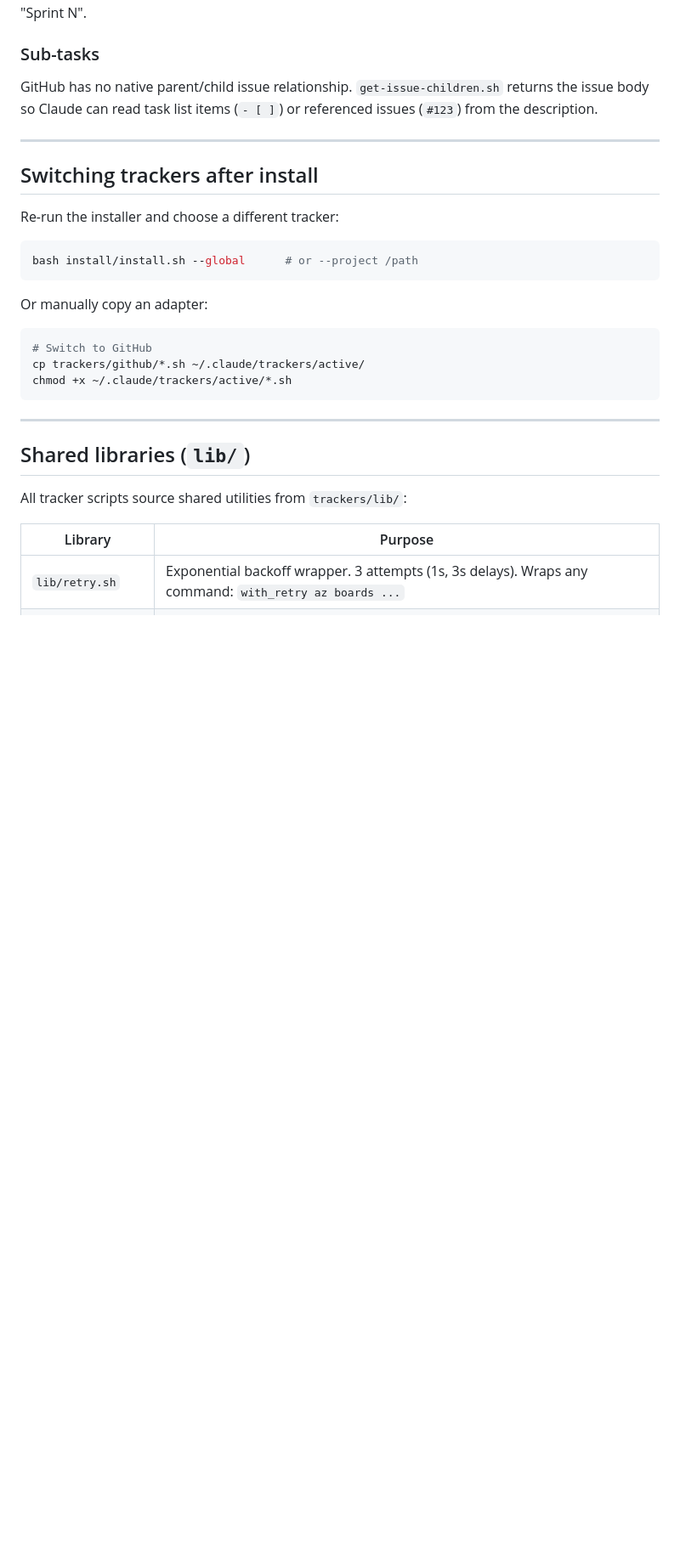
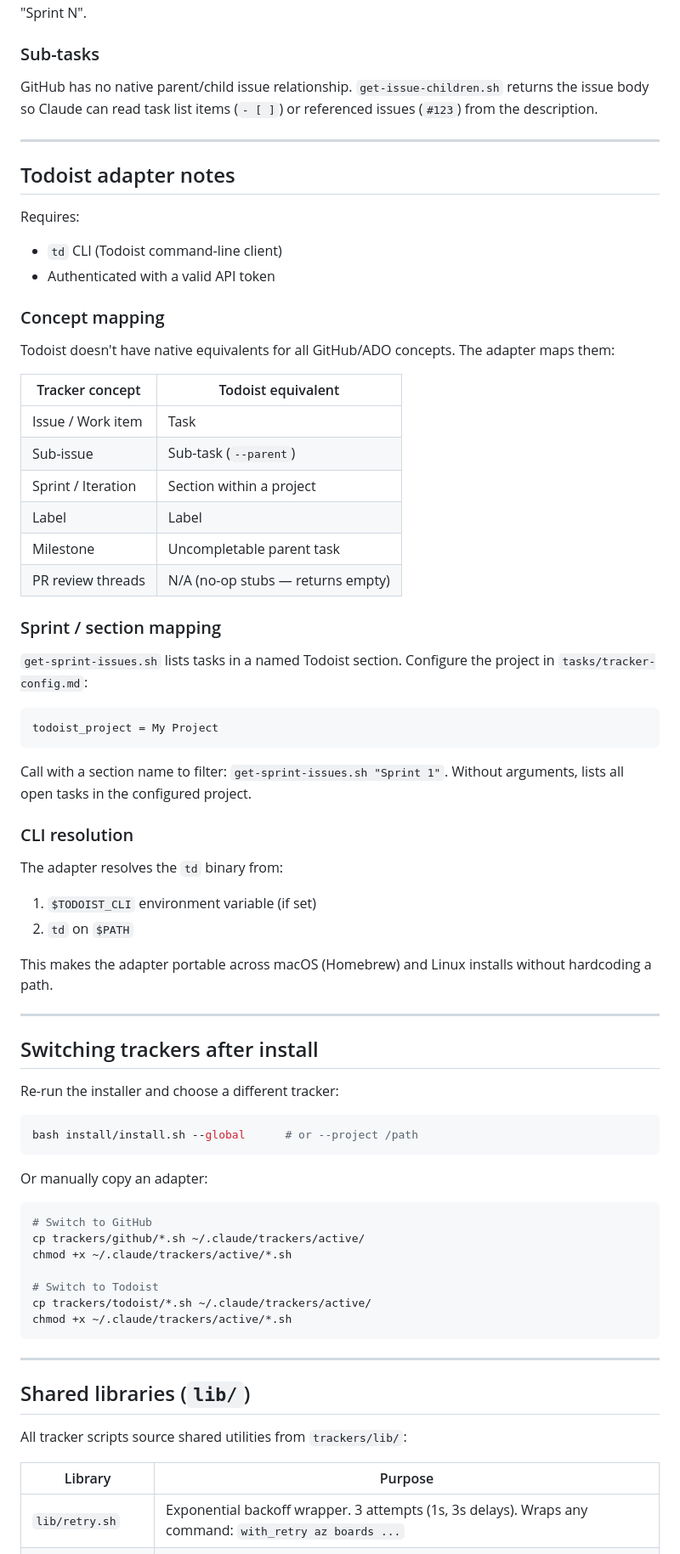
Before and after one commit to anudeeps28/claude-code-harness, a Markdown page: trackers/README.md, the part around one of its changes. Shown at 85% size. Drawn GitHub-style; blank space fills up the shorter version.

Commit message:
docs: add Todoist adapter documentation to trackers README
Add Todoist to supported adapters table, document concept
mapping (tasks=issues, sections=sprints, no PR threads),
CLI resolution via TODOIST_CLI env var, and manual switching
instructions.

````diff
--- a/trackers/README.md
+++ b/trackers/README.md
@@ -116,6 +117,45 @@ GitHub has no native parent/child issue relationship. `get-issue-children.sh` re
 
 ---
 
+## Todoist adapter notes
+
+Requires:
+- `td` CLI (Todoist command-line client)
+- Authenticated with a valid API token
+
+### Concept mapping
+
+Todoist doesn't have native equivalents for all GitHub/ADO concepts. The adapter maps them:
+
+| Tracker concept | Todoist equivalent |
+|---|---|
+| Issue / Work item | Task |
+| Sub-issue | Sub-task (`--parent`) |
+| Sprint / Iteration | Section within a project |
+| Label | Label |
+| Milestone | Uncompletable parent task |
+| PR review threads | N/A (no-op stubs — returns empty) |
+
+### Sprint / section mapping
+
+`get-sprint-issues.sh` lists tasks in a named Todoist section. Configure the project in `tasks/tracker-config.md`:
+
+```
+todoist_project = My Project
+```
+
+Call with a section name to filter: `get-sprint-issues.sh "Sprint 1"`. Without arguments, lists all open tasks in the configured project.
+
+### CLI resolution
+
+The adapter resolves the `td` binary from:
+1. `$TODOIST_CLI` environment variable (if set)
+2. `td` on `$PATH`
+
+This makes the adapter portable across macOS (Homebrew) and Linux installs without hardcoding a path.
+
+---
+
 ## Switching trackers after install
 
 Re-run the installer and choose a different tracker:
@@ -127,6 +167,10 @@ Or manually copy an adapter:
 ```bash
 # Switch to GitHub
 cp trackers/github/*.sh ~/.claude/trackers/active/
+chmod +x ~/.claude/trackers/active/*.sh
+
+# Switch to Todoist
+cp trackers/todoist/*.sh ~/.claude/trackers/active/
 chmod +x ~/.claude/trackers/active/*.sh
 ```
 
````
Also changed, not shown: other parts of trackers/README.md (+1 -0 lines).
